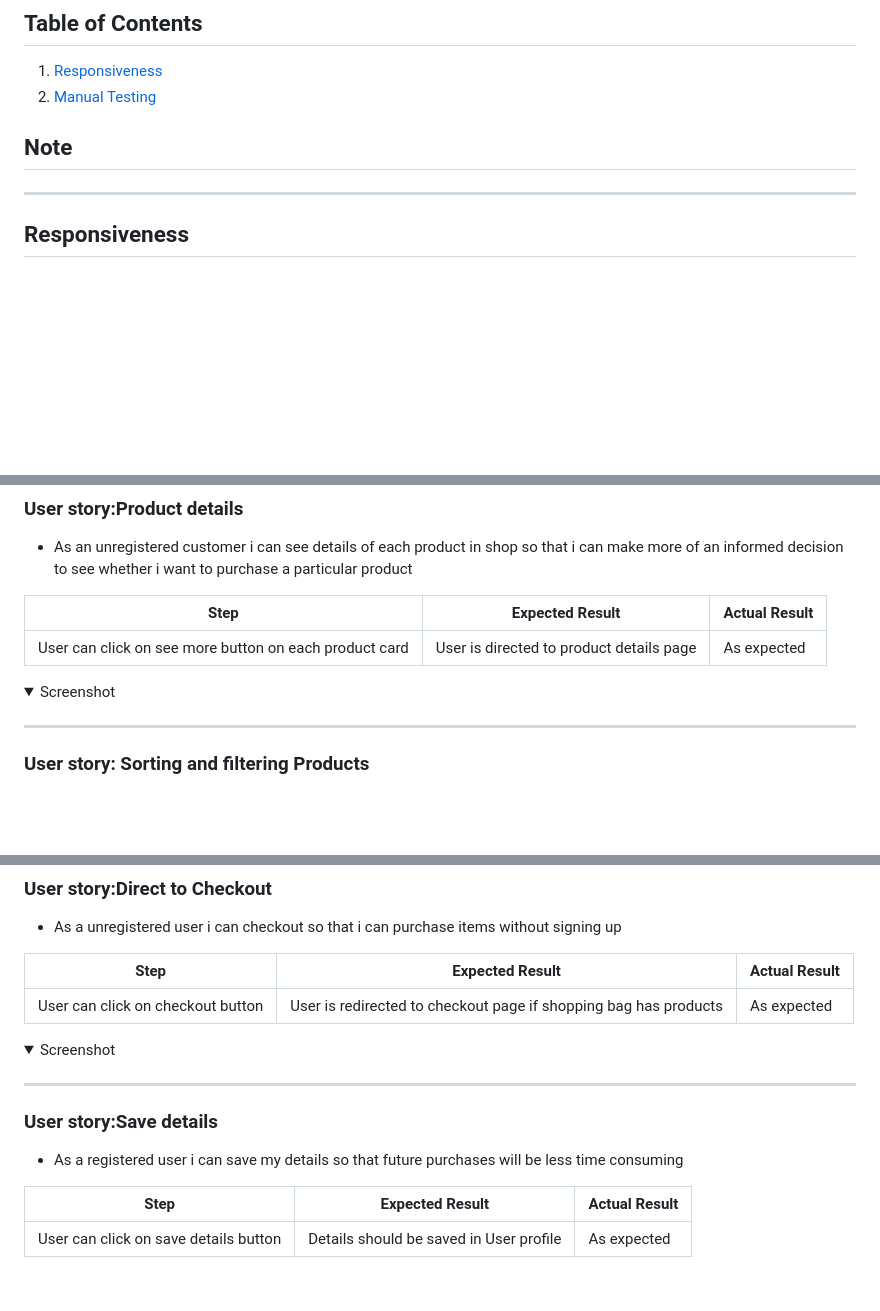
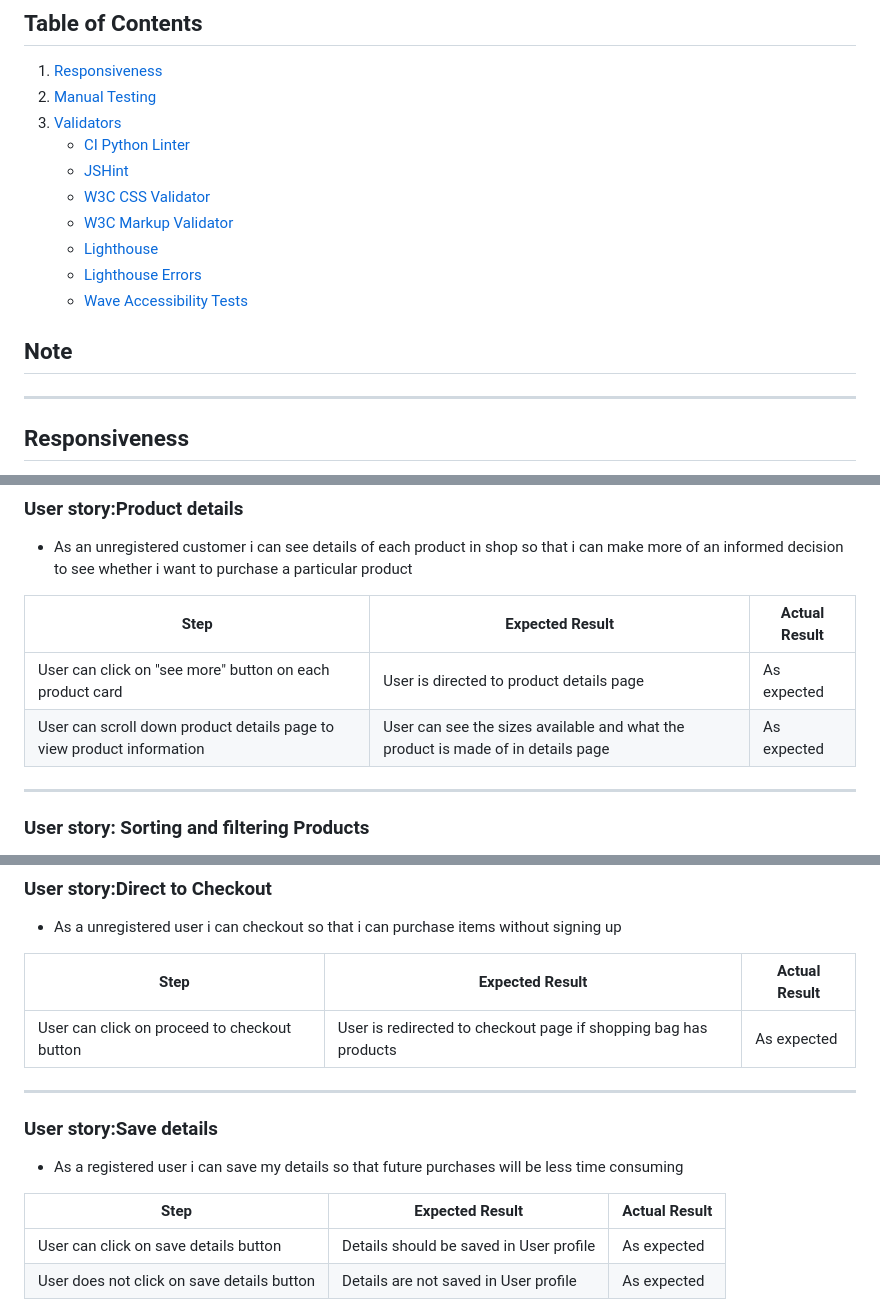
Before and after one commit to SooryaGeorge7/Dental_Decor, a Markdown page: TESTING.md, 3 parts joined by grey strips. Drawn GitHub-style; folded sections open; blank space fills up the shorter version.

Commit message:
docs:updated manual testing

```diff
--- a/TESTING.md
+++ b/TESTING.md
@@ -6,9 +6,16 @@
 
 1. [Responsiveness](#responsiveness)
 2. [Manual Testing](#manual-testing-of-user-stories)
+3. [Validators](#validators)
+    - [CI Python Linter](#ci-python-linter)
+    - [JSHint](#jshint)
+    - [W3C CSS Validator](#w3c-css-validator)
+    - [W3C Markup Validator](#w3c-markup-validator)
+    - [Lighthouse](#lighthouse)
+    - [Lighthouse Errors](#lighthouse-errors)
+    - [Wave Accessibility Tests](#wave-accessibility-tests)
 
 ## Note
-
 
 
 ***
@@ -114,11 +105,8 @@ User can click on shop now button on carousal in home page | Button redirects to
 
 **Step** | **Expected Result** | **Actual Result**
 ------------ | ------------ | ------------ |
-User can click on see more button on each product card | User is directed to product details page | As expected
-
-<details><summary>Screenshot</summary>
-
-</details>
+User can click on "see more" button on each product card | User is directed to product details page | As expected
+User can scroll down product details page to view product information | User can see the sizes available and what the product is made of in details page| As expected
 
 ***
 
@@ -187,11 +163,7 @@ User can click in decrement button in shoppingbag page | decrease the amount of
 
 **Step** | **Expected Result** | **Actual Result**
 ------------ | ------------ | ------------ |
-User can click on checkout button | User is redirected to checkout page if shopping bag has products | As expected
-
-<details><summary>Screenshot</summary>
-
-</details>
+User can click on proceed to checkout button | User is redirected to checkout page if shopping bag has products | As expected
 
 ***
 
@@ -201,4 +173,5 @@ User can click on checkout button | User is redirected to checkout page if shopp
 **Step** | **Expected Result** | **Actual Result**
 ------------ | ------------ | ------------ |
 User can click on save details button | Details should be saved in User profile | As expected
+User does not click on save details button | Details are not saved in User profile | As expected
 
```
Also changed, not shown: other parts of TESTING.md (+17 -96 lines).
